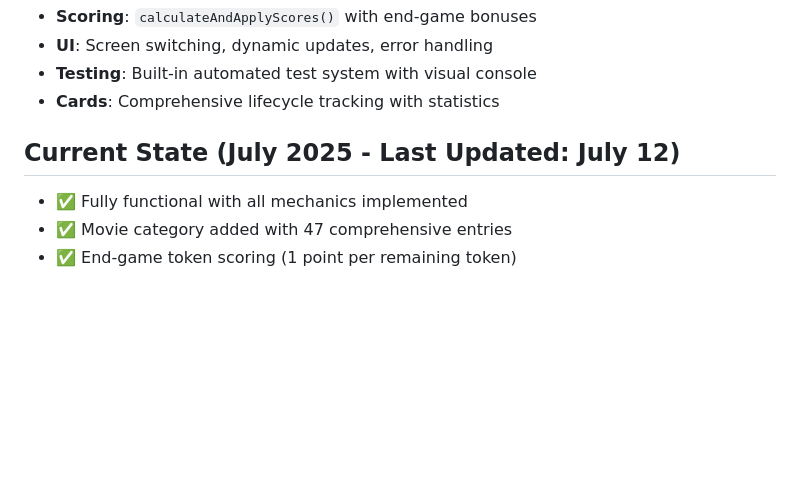
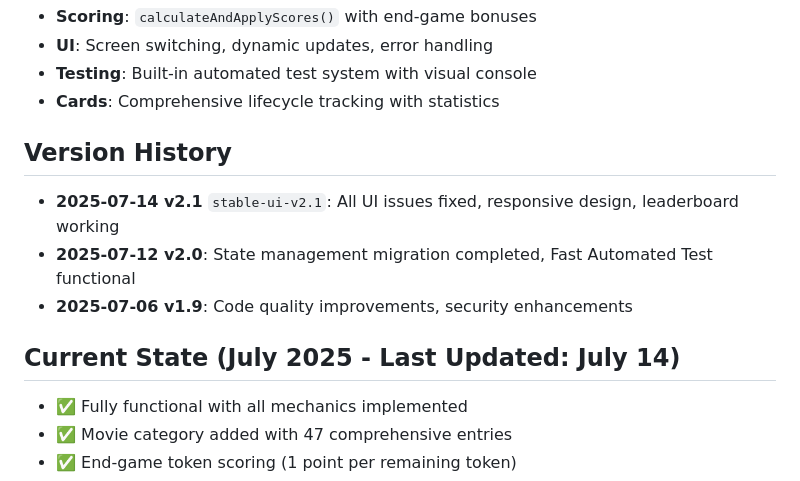
Before and after one commit to prcass/outrank, a Markdown page: CLAUDE.md, the part around the change. GitHub-like rendering; blank space fills up the shorter version.

Commit message:
📝 Update CLAUDE.md with version history

```diff
--- a/CLAUDE.md
+++ b/CLAUDE.md
@@ -58,7 +58,12 @@ Know-It-All is a JavaScript-based trivia ranking game where players bid on how m
 - **Testing**: Built-in automated test system with visual console
 - **Cards**: Comprehensive lifecycle tracking with statistics
 
-## Current State (July 2025 - Last Updated: July 12)
+## Version History
+- **2025-07-14 v2.1** `stable-ui-v2.1`: All UI issues fixed, responsive design, leaderboard working
+- **2025-07-12 v2.0**: State management migration completed, Fast Automated Test functional
+- **2025-07-06 v1.9**: Code quality improvements, security enhancements
+
+## Current State (July 2025 - Last Updated: July 14)
 - ✅ Fully functional with all mechanics implemented
 - ✅ Movie category added with 47 comprehensive entries
 - ✅ End-game token scoring (1 point per remaining token)
```
